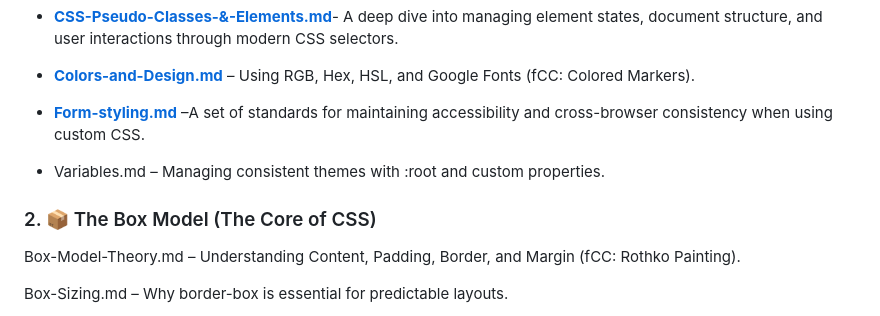
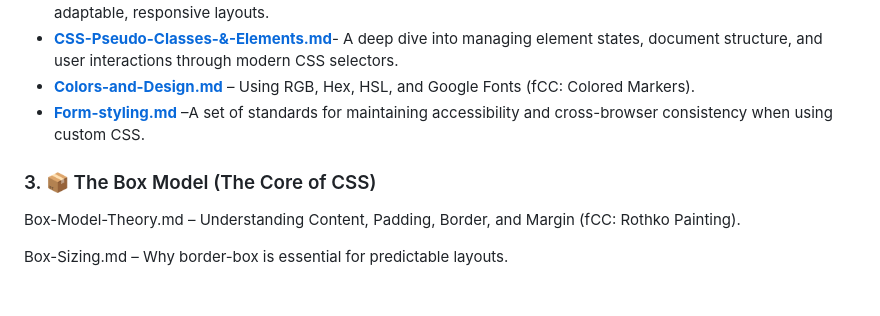
Before and after one commit to Remsha-Yaseen/CSS-Theory-And-Projects, a Markdown page: Documentation/README.md, the part around the change. Drawn GitHub-style; blank space fills up the shorter version.

```diff
--- a/Documentation/README.md
+++ b/Documentation/README.md
@@ -30,9 +30,8 @@ This folder contains the theoretical foundation of my styling journey. While HTM
 * **[Colors-and-Design.md](Colors-and-Design.md)** – Using RGB, Hex, HSL, and Google Fonts (fCC: Colored Markers).
 * **[Form-styling.md](Form-styling.md)** –A set of standards for maintaining accessibility and cross-browser consistency when using custom CSS.
 
-* Variables.md – Managing consistent themes with :root and custom properties.
 
-### 2. 📦 The Box Model (The Core of CSS)
+### 3. 📦 The Box Model (The Core of CSS)
 Box-Model-Theory.md – Understanding Content, Padding, Border, and Margin (fCC: Rothko Painting).
 
 Box-Sizing.md – Why border-box is essential for predictable layouts.
```
